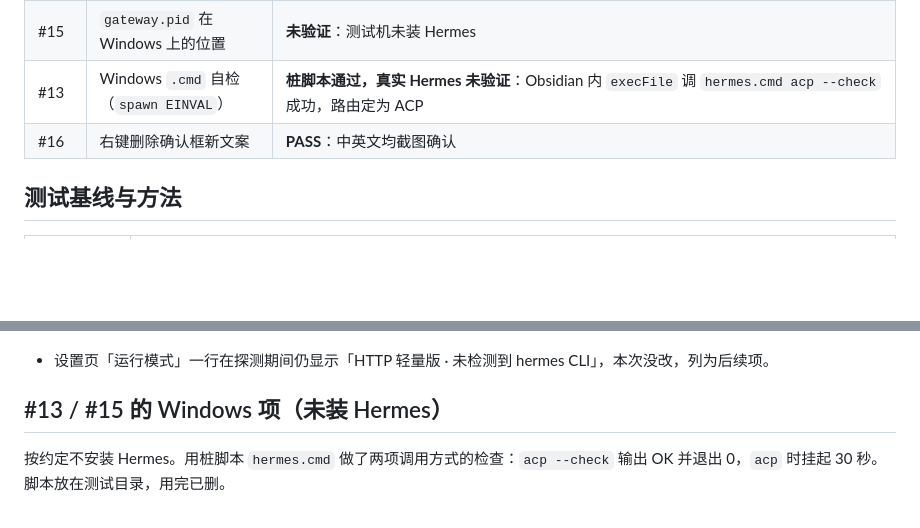
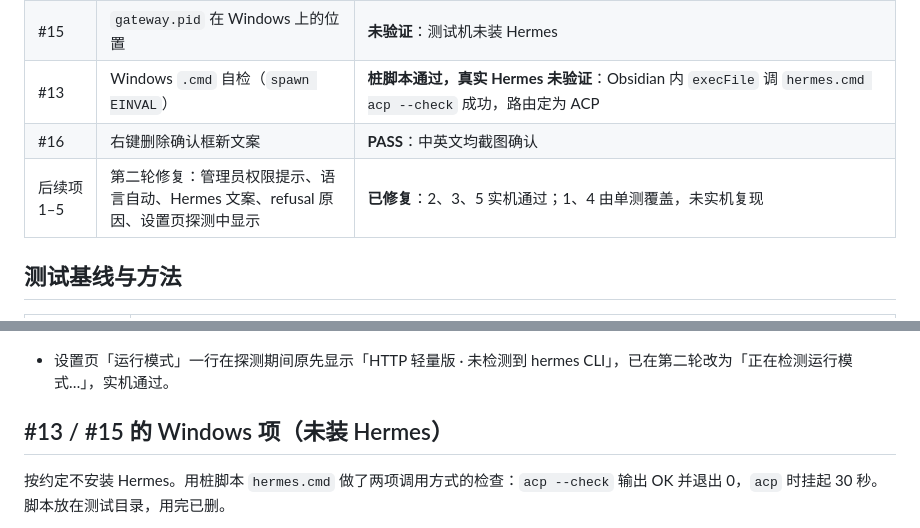
Before and after one commit to jiang198012/workbuddian, a Markdown page: docs/manual-test-report-2026-11-22-windows.md, 2 parts joined by grey strips. Drawn GitHub-style; blank space fills up the shorter version.

```diff
--- a/docs/manual-test-report-2026-11-22-windows.md
+++ b/docs/manual-test-report-2026-11-22-windows.md
@@ -12,6 +12,7 @@
 | #15 | `gateway.pid` 在 Windows 上的位置 | **未验证**：测试机未装 Hermes |
 | #13 | Windows `.cmd` 自检（`spawn EINVAL`） | **桩脚本通过，真实 Hermes 未验证**：Obsidian 内 `execFile` 调 `hermes.cmd acp --check` 成功，路由定为 ACP |
 | #16 | 右键删除确认框新文案 | **PASS**：中英文均截图确认 |
+| 后续项 1–5 | 第二轮修复：管理员权限提示、语言自动、Hermes 文案、refusal 原因、设置页探测中显示 | **已修复**：2、3、5 实机通过；1、4 由单测覆盖，未实机复现 |
 
 ## 测试基线与方法
 
@@ -148,7 +150,7 @@ d42c621d8b38708c9824294c663e69e058ac44b000a830935b0d54d483f09a70  最终构建
 
   ![落定为 HTTP 后顶条显示](images/windows-2026-11-22/06-15-lite-banner-after-settle.png)
 
-- 设置页「运行模式」一行在探测期间仍显示「HTTP 轻量版 · 未检测到 hermes CLI」，本次没改，列为后续项。
+- 设置页「运行模式」一行在探测期间原先显示「HTTP 轻量版 · 未检测到 hermes CLI」，已在第二轮改为「正在检测运行模式…」，实机通过。
 
 ## #13 / #15 的 Windows 项（未装 Hermes）
 
```
Also changed, not shown: other parts of docs/manual-test-report-2026-11-22-windows.md (+39 -12 lines), docs/images/windows-2026-11-22/07-lang-auto-follows-system.png (added), docs/images/windows-2026-11-22/08-hermes-handshake-label.png (added).
